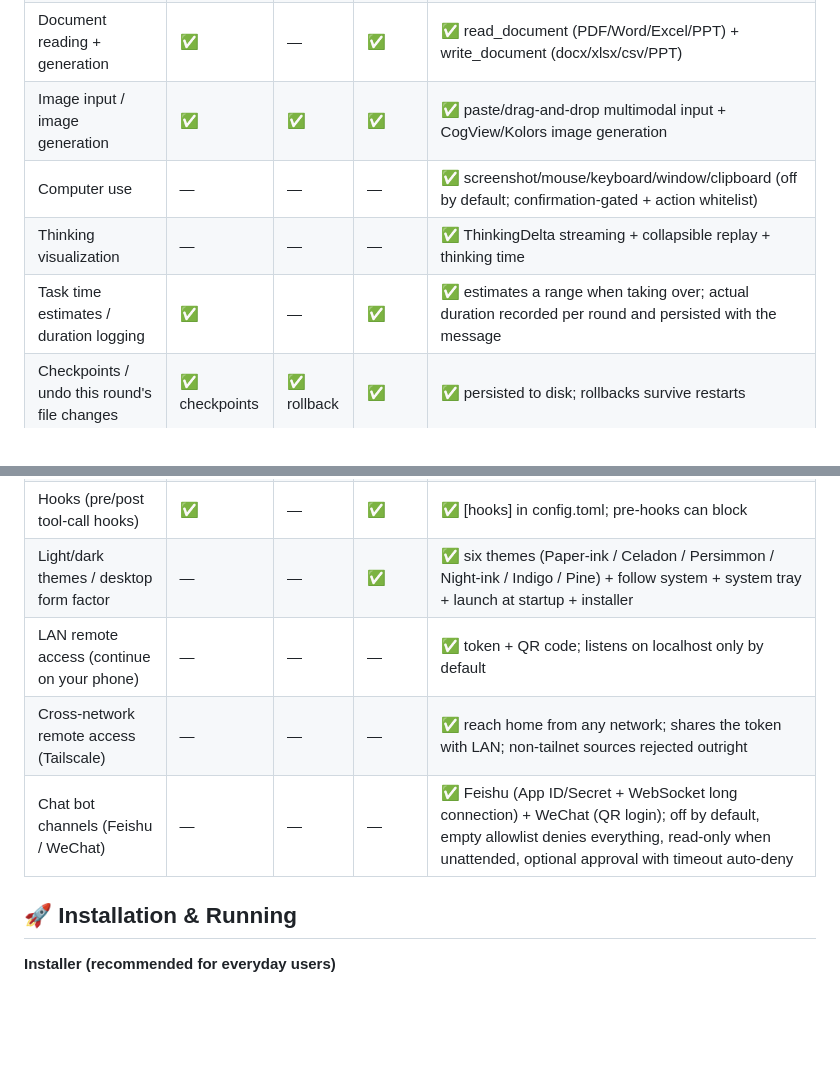
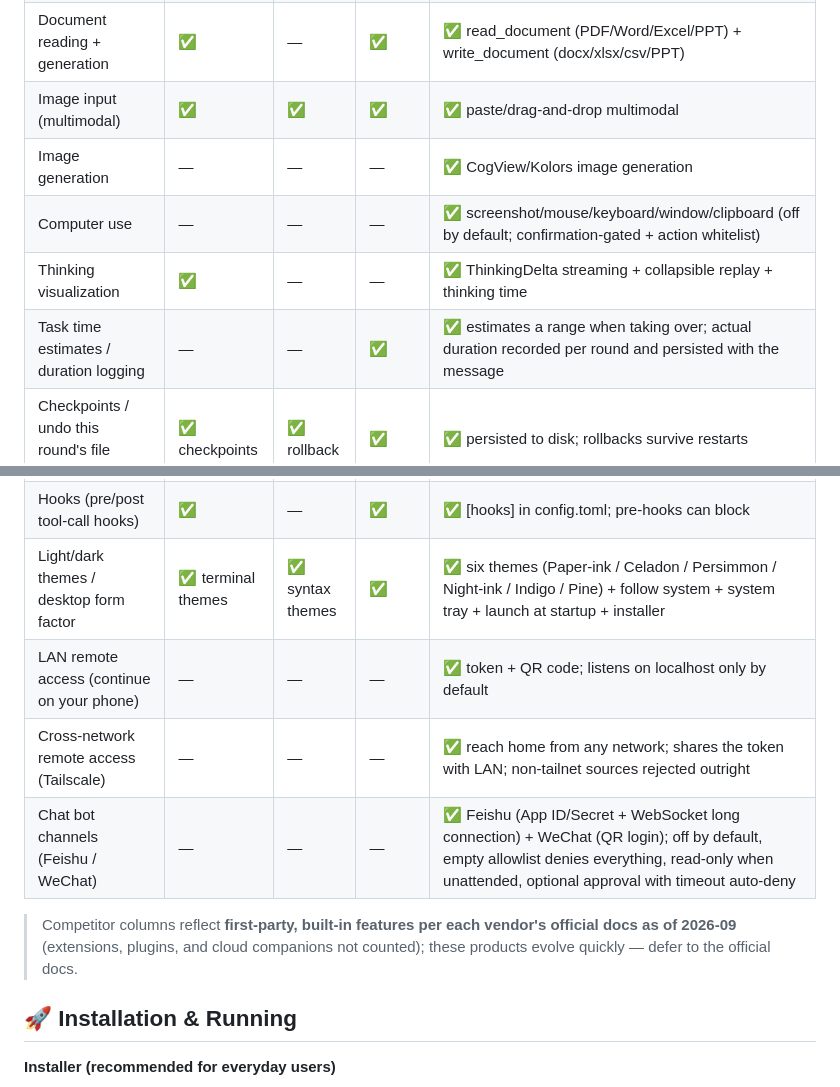
Before and after one commit to Sky-scrape/SkySheep, a Markdown page: README.en.md, 2 parts joined by grey strips. Rendered like a GitHub page; blank space fills up the shorter version.

```diff
--- a/README.en.md
+++ b/README.en.md
@@ -109,18 +109,21 @@ SkySheep's feature set was built item by item against Claude Code / OpenAI Codex
 | Message queuing / auto-retry on transient errors | ✅ | ✅ | ✅ | ✅ exponential backoff; in-flight content is never replayed |
 | Web fetch + web search | ✅ | ✅ | ✅ | ✅ web_fetch (SSRF protection) + web_search (Bocha/Tavily/Zhipu/self-hosted SearXNG) |
 | Document reading + generation | ✅ | — | ✅ | ✅ read_document (PDF/Word/Excel/PPT) + write_document (docx/xlsx/csv/PPT) |
-| Image input / image generation | ✅ | ✅ | ✅ | ✅ paste/drag-and-drop multimodal input + CogView/Kolors image generation |
+| Image input (multimodal) | ✅ | ✅ | ✅ | ✅ paste/drag-and-drop multimodal |
+| Image generation | — | — | — | ✅ CogView/Kolors image generation |
 | Computer use | — | — | — | ✅ screenshot/mouse/keyboard/window/clipboard (off by default; confirmation-gated + action whitelist) |
-| Thinking visualization | — | — | — | ✅ ThinkingDelta streaming + collapsible replay + thinking time |
-| Task time estimates / duration logging | ✅ | — | ✅ | ✅ estimates a range when taking over; actual duration recorded per round and persisted with the message |
+| Thinking visualization | ✅ | — | — | ✅ ThinkingDelta streaming + collapsible replay + thinking time |
+| Task time estimates / duration logging | — | — | ✅ | ✅ estimates a range when taking over; actual duration recorded per round and persisted with the message |
 | Checkpoints / undo this round's file changes | ✅ checkpoints | ✅ rollback | ✅ | ✅ persisted to disk; rollbacks survive restarts |
 | Session search / management | ✅ | ✅ | ✅ | ✅ cross-project full-text search + visual backup restore + Markdown/HTML export |
 | Right-side panel (terminal / browser / side chat / review / files / tasks / agenda) | — | — | ✅ | ✅ multiple session tabs in parallel |
 | Hooks (pre/post tool-call hooks) | ✅ | — | ✅ | ✅ [hooks] in config.toml; pre-hooks can block |
-| Light/dark themes / desktop form factor | — | — | ✅ | ✅ six themes (Paper-ink / Celadon / Persimmon / Night-ink / Indigo / Pine) + follow system + system tray + launch at startup + installer |
+| Light/dark themes / desktop form factor | ✅ terminal themes | ✅ syntax themes | ✅ | ✅ six themes (Paper-ink / Celadon / Persimmon / Night-ink / Indigo / Pine) + follow system + system tray + launch at startup + installer |
 | LAN remote access (continue on your phone) | — | — | — | ✅ token + QR code; listens on localhost only by default |
 | Cross-network remote access (Tailscale) | — | — | — | ✅ reach home from any network; shares the token with LAN; non-tailnet sources rejected outright |
 | Chat bot channels (Feishu / WeChat) | — | — | — | ✅ Feishu (App ID/Secret + WebSocket long connection) + WeChat (QR login); off by default, empty allowlist denies everything, read-only when unattended, optional approval with timeout auto-deny |
+
+> Competitor columns reflect **first-party, built-in features per each vendor's official docs as of 2026-09** (extensions, plugins, and cloud companions not counted); these products evolve quickly — defer to the official docs.
 
 ## 🚀 Installation & Running
 
```
Also changed, not shown: other parts of README.en.md (+2 -2 lines), README.md (+9 -6 lines).
